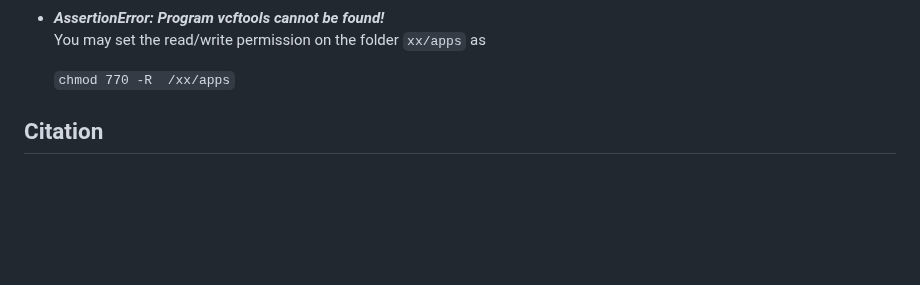
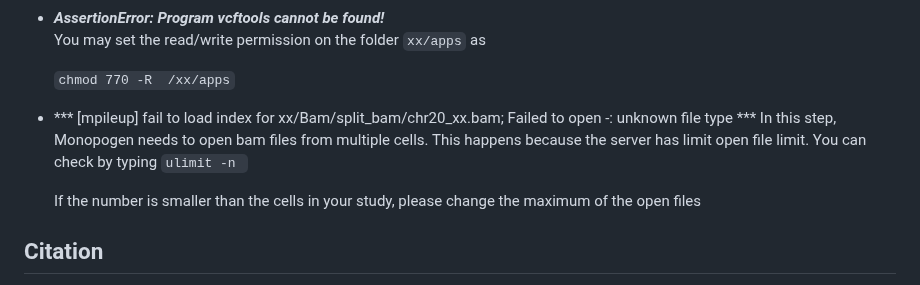
Before and after one commit to KChen-lab/Monopogen, a Markdown page: README.md, the part around the change. GitHub-like rendering; blank space fills up the shorter version.

```diff
--- a/README.md
+++ b/README.md
@@ -1155,6 +1155,11 @@ chr20:436781:A:G              0/0              0/0              0/0
   You may set the read/write permission on the folder `xx/apps` as
 
   `chmod 770 -R  /xx/apps`
+* *** [mpileup] fail to load index for xx/Bam/split_bam/chr20_xx.bam; Failed to open -: unknown file type ***
+  In this step, Monopogen needs to open bam files from multiple cells. This happens because the server has limit open file limit. You can check by typing
+  `ulimit -n `
+
+  If the number is smaller than the cells in your study, please change the maximum of the open files
 
 ## Citation
 
```
